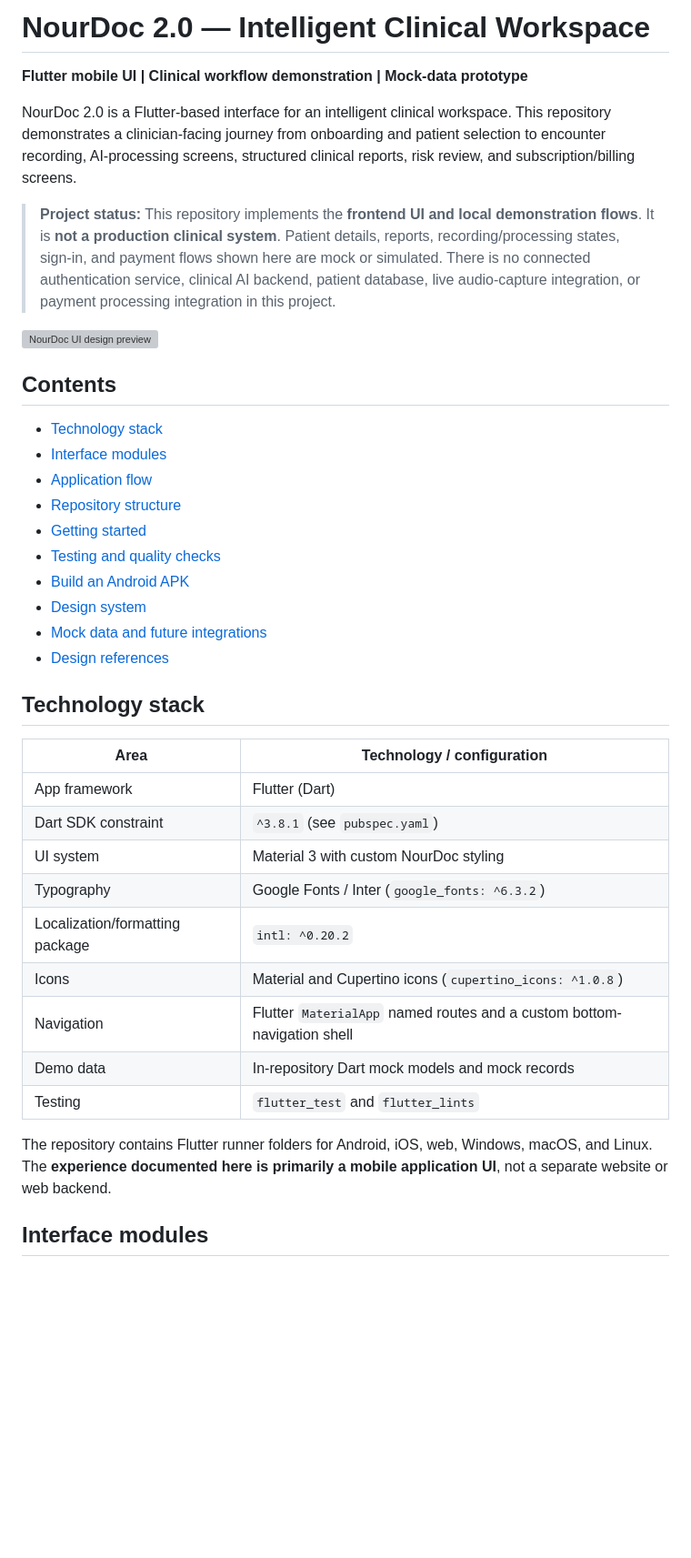
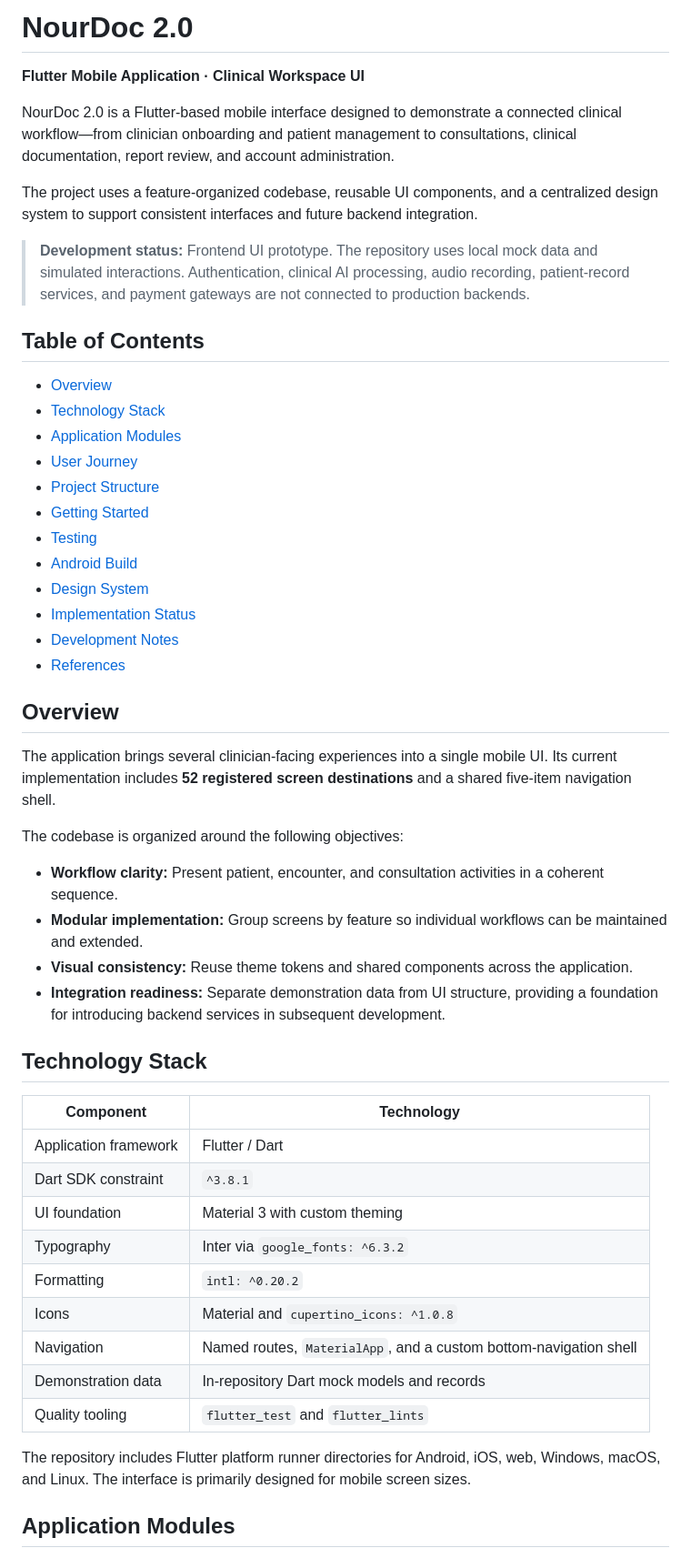
Before and after one commit to mnoumanrasheed/nourdoc-2.0-ui, a Markdown page: README.md, the part around one of its changes. Shown at 91% size. Rendered like a GitHub page; blank space fills up the shorter version; grey boxes are pictures that could not be loaded.

Commit message:
Update README
Updated README to enhance clarity and structure, including changes to project description, table of contents, and section headings.

```diff
--- a/README.md
+++ b/README.md
@@ -1,41 +1,54 @@
-# NourDoc 2.0 — Intelligent Clinical Workspace
+# NourDoc 2.0
 
-**Flutter mobile UI | Clinical workflow demonstration | Mock-data prototype**
+**Flutter Mobile Application · Clinical Workspace UI**
 
-NourDoc 2.0 is a Flutter-based interface for an intelligent clinical workspace. This repository demonstrates a clinician-facing journey from onboarding and patient selection to encounter recording, AI-processing screens, structured clinical reports, risk review, and subscription/billing screens.
+NourDoc 2.0 is a Flutter-based mobile interface designed to demonstrate a connected clinical workflow—from clinician onboarding and patient management to consultations, clinical documentation, report review, and account administration.
 
-> **Project status:** This repository implements the **frontend UI and local demonstration flows**. It is **not a production clinical system**. Patient details, reports, recording/processing states, sign-in, and payment flows shown here are mock or simulated. There is no connected authentication service, clinical AI backend, patient database, live audio-capture integration, or payment processing integration in this project.
+The project uses a feature-organized codebase, reusable UI components, and a centralized design system to support consistent interfaces and future backend integration.
 
-![NourDoc UI design preview](figma_thumbnail_1280.png)
+> **Development status:** Frontend UI prototype. The repository uses local mock data and simulated interactions. Authentication, clinical AI processing, audio recording, patient-record services, and payment gateways are not connected to production backends.
 
-## Contents
+## Table of Contents
 
-- [Technology stack](#technology-stack)
-- [Interface modules](#interface-modules)
-- [Application flow](#application-flow)
-- [Repository structure](#repository-structure)
-- [Getting started](#getting-started)
-- [Testing and quality checks](#testing-and-quality-checks)
-- [Build an Android APK](#build-an-android-apk)
-- [Design system](#design-system)
-- [Mock data and future integrations](#mock-data-and-future-integrations)
-- [Design references](#design-references)
+- [Overview](#overview)
+- [Technology Stack](#technology-stack)
+- [Application Modules](#application-modules)
+- [User Journey](#user-journey)
+- [Project Structure](#project-structure)
+- [Getting Started](#getting-started)
+- [Testing](#testing)
+- [Android Build](#android-build)
+- [Design System](#design-system)
+- [Implementation Status](#implementation-status)
+- [Development Notes](#development-notes)
+- [References](#references)
 
-## Technology stack
+## Overview
 
-| Area | Technology / configuration |
+The application brings several clinician-facing experiences into a single mobile UI. Its current implementation includes **52 registered screen destinations** and a shared five-item navigation shell.
+
+The codebase is organized around the following objectives:
+
+- **Workflow clarity:** Present patient, encounter, and consultation activities in a coherent sequence.
+- **Modular implementation:** Group screens by feature so individual workflows can be maintained and extended.
+- **Visual consistency:** Reuse theme tokens and shared components across the application.
+- **Integration readiness:** Separate demonstration data from UI structure, providing a foundation for introducing backend services in subsequent development.
+
+## Technology Stack
+
+| Component | Technology |
 | --- | --- |
-| App framework | Flutter (Dart) |
-| Dart SDK constraint | `^3.8.1` (see `pubspec.yaml`) |
-| UI system | Material 3 with custom NourDoc styling |
-| Typography | Google Fonts / Inter (`google_fonts: ^6.3.2`) |
-| Localization/formatting package | `intl: ^0.20.2` |
-| Icons | Material and Cupertino icons (`cupertino_icons: ^1.0.8`) |
-| Navigation | Flutter `MaterialApp` named routes and a custom bottom-navigation shell |
-| Demo data | In-repository Dart mock models and mock records |
-| Testing | `flutter_test` and `flutter_lints` |
+| Application framework | Flutter / Dart |
+| Dart SDK constraint | `^3.8.1` |
+| UI foundation | Material 3 with custom theming |
+| Typography | Inter via `google_fonts: ^6.3.2` |
+| Formatting | `intl: ^0.20.2` |
+| Icons | Material and `cupertino_icons: ^1.0.8` |
+| Navigation | Named routes, `MaterialApp`, and a custom bottom-navigation shell |
+| Demonstration data | In-repository Dart mock models and records |
+| Quality tooling | `flutter_test` and `flutter_lints` |
 
-The repository contains Flutter runner folders for Android, iOS, web, Windows, macOS, and Linux. The **experience documented here is primarily a mobile application UI**, not a separate website or web backend.
+The repository includes Flutter platform runner directories for Android, iOS, web, Windows, macOS, and Linux. The interface is primarily designed for mobile screen sizes.
 
-## Interface modules
+## Application Modules
 
```
Also changed, not shown: other parts of README.md (+170 -191 lines).
